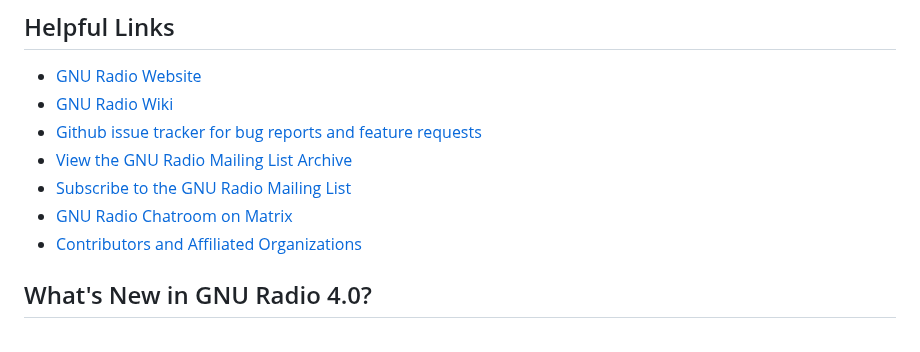
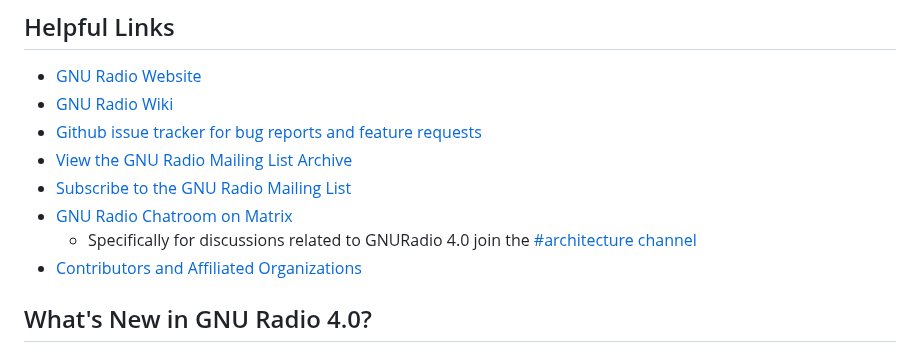
Before and after one commit to fair-acc/gnuradio4, a Markdown page: README.md, the part around the change. GitHub-like rendering.

Commit message:
Update README.md
Co-authored-by: Alexander Krimm <wirew0rm@users.noreply.github.com>

```diff
--- a/README.md
+++ b/README.md
@@ -28,6 +28,7 @@ energy particle physics, astrophysics, radio astronomy and more!
 * [View the GNU Radio Mailing List Archive](https://lists.gnu.org/archive/html/discuss-gnuradio/)
 * [Subscribe to the GNU Radio Mailing List](https://lists.gnu.org/mailman/listinfo/discuss-gnuradio)
 * [GNU Radio Chatroom on Matrix](https://chat.gnuradio.org/)
+  * Specifically for discussions related to GNURadio 4.0 join the [#architecture channel](https://matrix.to/#/#architecture:gnuradio.org)
 * [Contributors and Affiliated Organizations](https://github.com/gnuradio/gnuradio/blob/main/CONTRIBUTORS.md)
 
 ## What's New in GNU Radio 4.0?
```
